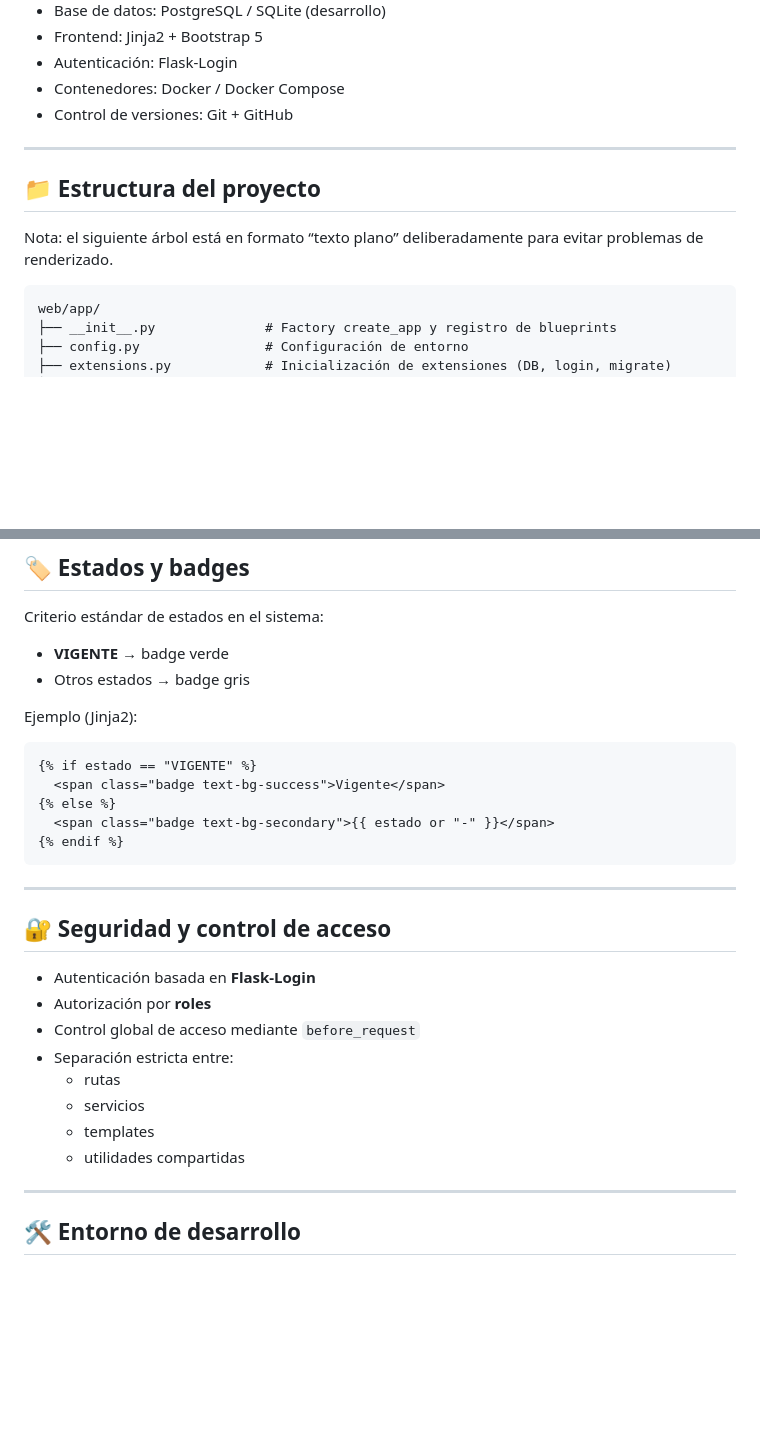
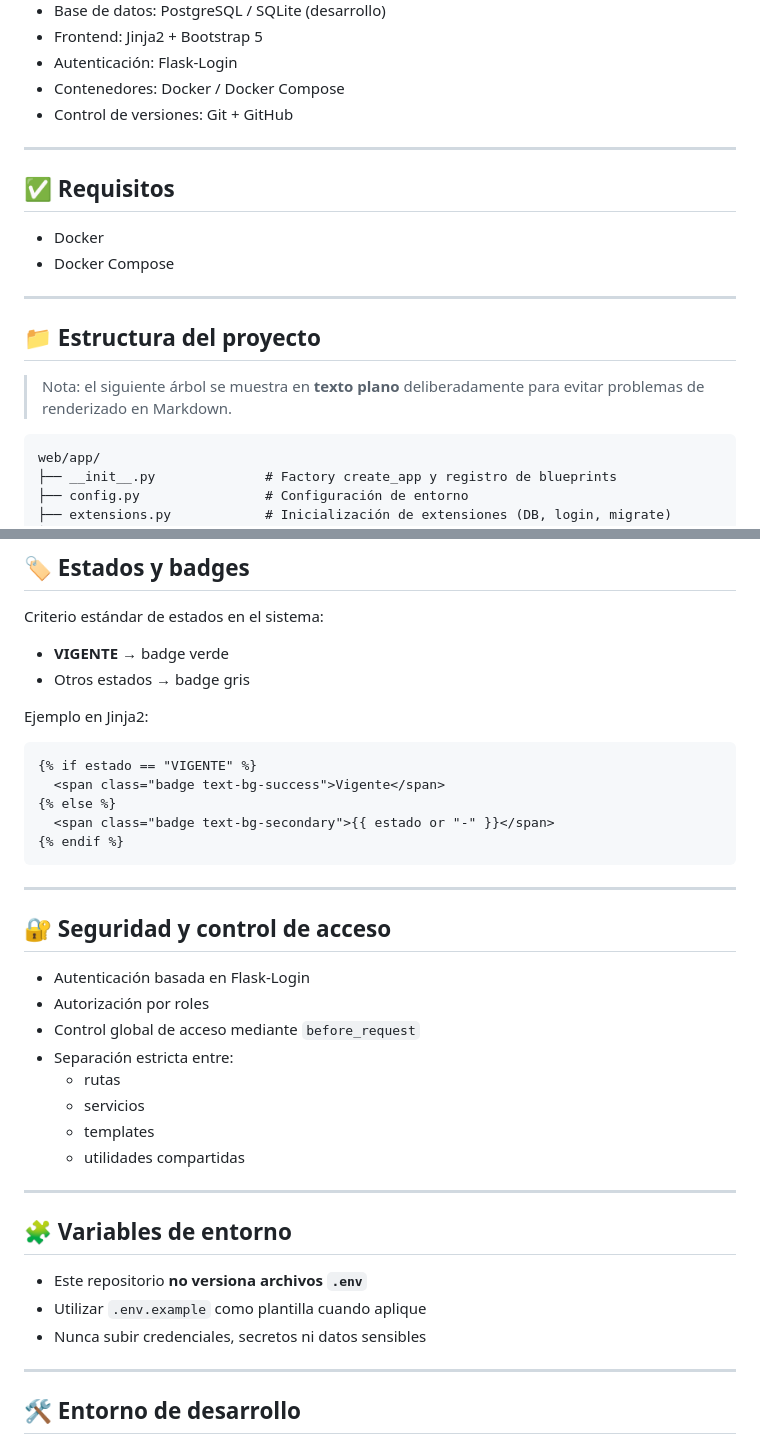
Before and after one commit to armort2/rrhh_app, a Markdown page: README.md, 2 parts joined by grey strips. GitHub-like rendering; blank space fills up the shorter version.

Commit message:
docs: mejorar estructura del README y documentación del proyecto
Se refinó el formato del README.md para asegurar una correcta
visualización en Markdown.

Se documentaron los objetivos del sistema, stack tecnológico,
estructura del proyecto, estándares visuales, modelo de seguridad
y flujo de trabajo para el entorno de desarrollo.

Este commit deja el repositorio con documentación técnica clara,
ordenada y mantenible para futuras referencias.

```diff
--- a/README.md
+++ b/README.md
@@ -32,9 +32,16 @@ Centralizar y automatizar procesos críticos del área de Recursos Humanos:
 
 ---
 
+## ✅ Requisitos
+
+- Docker
+- Docker Compose
+
+---
+
 ## 📁 Estructura del proyecto
 
-Nota: el siguiente árbol está en formato “texto plano” deliberadamente para evitar problemas de renderizado.
+> Nota: el siguiente árbol se muestra en **texto plano** deliberadamente para evitar problemas de renderizado en Markdown.
 
     web/app/
     ├── __init__.py              # Factory create_app y registro de blueprints
@@ -106,7 +113,7 @@ Criterio estándar de estados en el sistema:
 - **VIGENTE** → badge verde
 - Otros estados → badge gris
 
-Ejemplo (Jinja2):
+Ejemplo en Jinja2:
 
     {% if estado == "VIGENTE" %}
       <span class="badge text-bg-success">Vigente</span>
@@ -118,14 +125,22 @@ Ejemplo (Jinja2):
 
 ## 🔐 Seguridad y control de acceso
 
-- Autenticación basada en **Flask-Login**
-- Autorización por **roles**
+- Autenticación basada en Flask-Login
+- Autorización por roles
 - Control global de acceso mediante `before_request`
 - Separación estricta entre:
   - rutas
   - servicios
   - templates
   - utilidades compartidas
+
+---
+
+## 🧩 Variables de entorno
+
+- Este repositorio **no versiona archivos `.env`**
+- Utilizar `.env.example` como plantilla cuando aplique
+- Nunca subir credenciales, secretos ni datos sensibles
 
 ---
 
```
